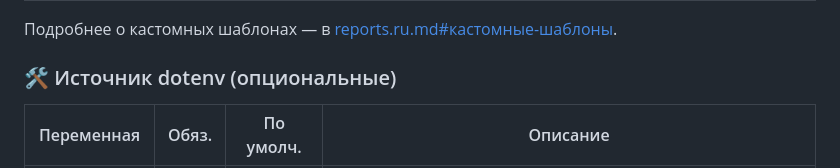
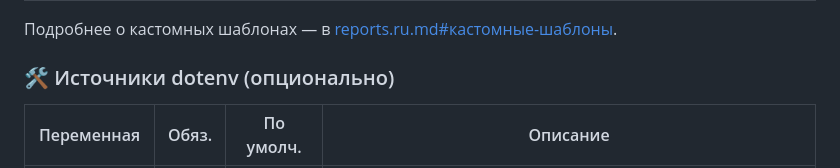
Before and after one commit to Korrnals/jira-tempo-mcp, a Markdown page: docs/configuration.ru.md, the part around the change. Drawn GitHub-style.

Commit message:
docs(configuration): fix RU heading grammar (singular/plural)
Heading 'Источник dotenv (опциональные)' mixed singular noun
with plural adjective. Corrected to 'Источники dotenv (опционально)'
so noun and qualifier agree.

```diff
--- a/docs/configuration.ru.md
+++ b/docs/configuration.ru.md
@@ -83,7 +83,7 @@ JIRA_PAT (Jira Personal Access Token (PAT)) не найден в окружен
 Подробнее о кастомных шаблонах — в
 [reports.ru.md#кастомные-шаблоны](reports.ru.md#кастомные-шаблоны).
 
-### 🛠️ Источник dotenv (опциональные)
+### 🛠️ Источники dotenv (опционально)
 
 | Переменная | Обяз. | По умолч. | Описание |
 | --- | --- | --- | --- |
```
